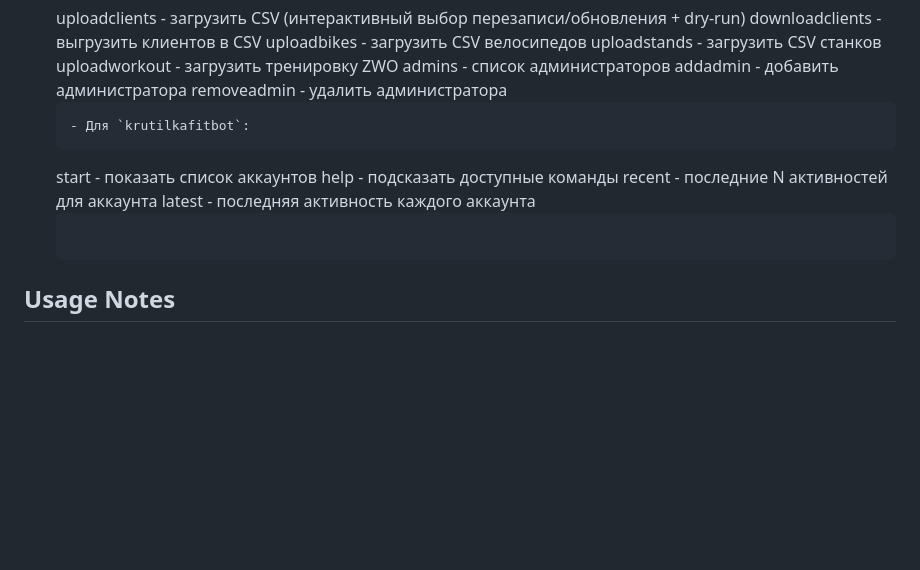
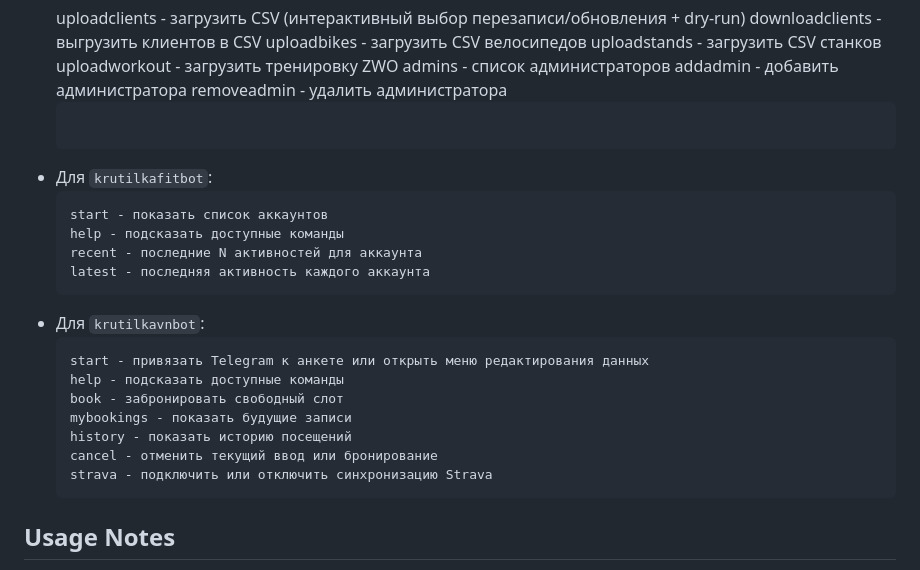
Before and after one commit to fut33v/wattattack_script, a Markdown page: README.md, the part around the change. GitHub-like rendering; blank space fills up the shorter version.

Commit message:
readme commands update

````diff
--- a/README.md
+++ b/README.md
@@ -95,13 +95,23 @@ See `AGENTS.md` for repository-wide guidelines on structure, workflows, and revi
      addadmin - добавить администратора
      removeadmin - удалить администратора
      ```
-   - Для `krutilkafitbot`:
+  - Для `krutilkafitbot`:
      ```
      start - показать список аккаунтов
      help - подсказать доступные команды
      recent - последние N активностей для аккаунта
      latest - последняя активность каждого аккаунта
      ```
+  - Для `krutilkavnbot`:
+    ```
+    start - привязать Telegram к анкете или открыть меню редактирования данных
+    help - подсказать доступные команды
+    book - забронировать свободный слот
+    mybookings - показать будущие записи
+    history - показать историю посещений
+    cancel - отменить текущий ввод или бронирование
+    strava - подключить или отключить синхронизацию Strava
+    ```
 
 ## Usage Notes
 - **Administrators**: Only admins can invoke commands or interact with inline keyboards. Non-admins receive “Недостаточно прав”.
````
